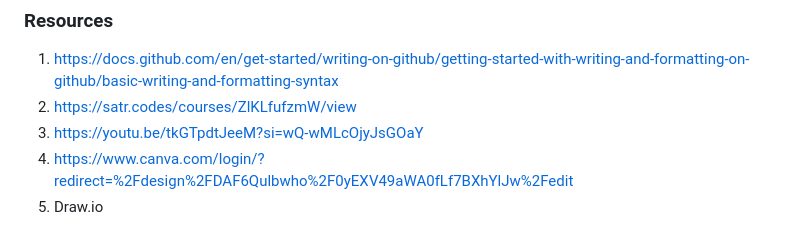
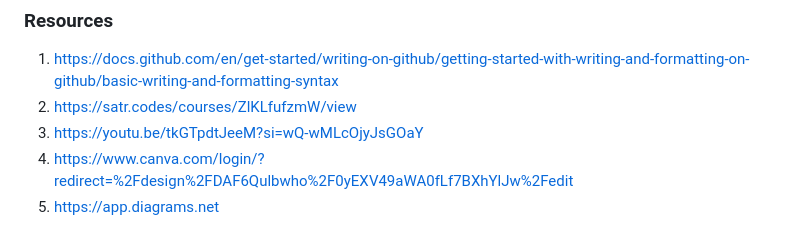
Before and after one commit to IdilMohamed/cs346-project, a Markdown page: README.md, the part around the change. Rendered like a GitHub page.

```diff
--- a/README.md
+++ b/README.md
@@ -119,4 +119,4 @@ https://www.canva.com/design/DAGFZS4SheU/5KTUS8KiCanBjX6dpG3F7A/view?utm_content
 2. https://satr.codes/courses/ZlKLfufzmW/view
 3. https://youtu.be/tkGTpdtJeeM?si=wQ-wMLcOjyJsGOaY
 4.  https://www.canva.com/login/?redirect=%2Fdesign%2FDAF6Qulbwho%2F0yEXV49aWA0fLf7BXhYlJw%2Fedit
-5.  Draw.io
+5.  https://app.diagrams.net
```
